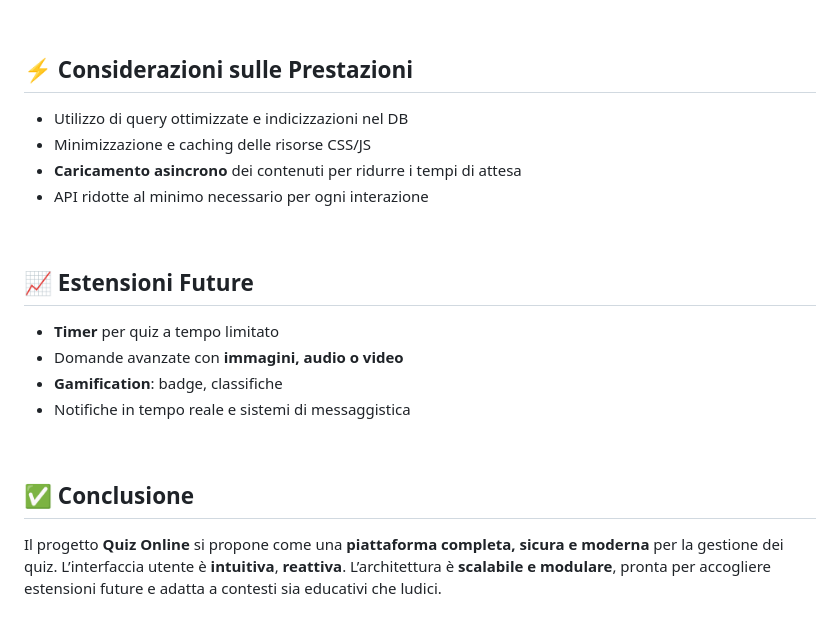
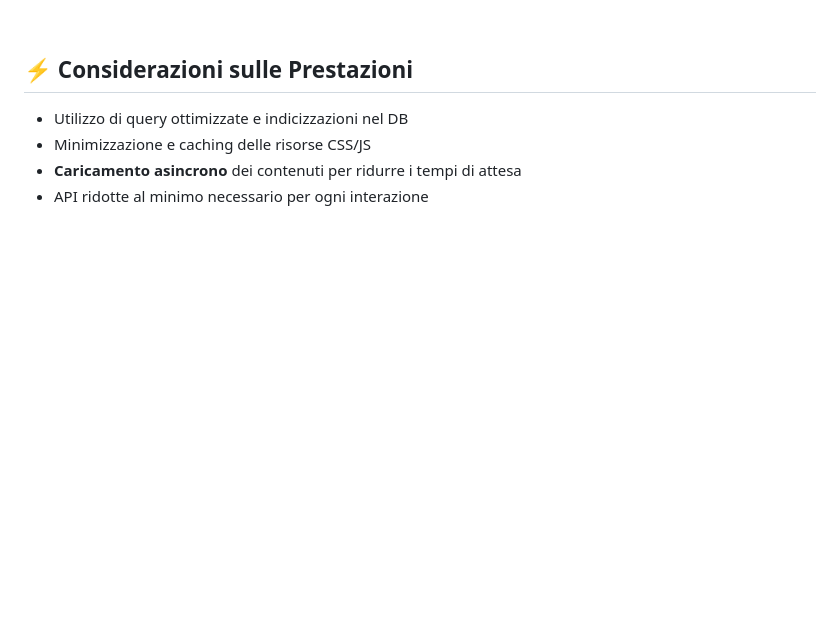
Before and after one commit to paganello/web-programming-24-25, a Markdown page: 1° progetto/README.md, the part around the change. Rendered like a GitHub page; blank space fills up the shorter version.

```diff
--- a/1° progetto/README.md
+++ b/1° progetto/README.md
@@ -135,20 +135,3 @@ quiz_online/
 * Minimizzazione e caching delle risorse CSS/JS
 * **Caricamento asincrono** dei contenuti per ridurre i tempi di attesa
 * API ridotte al minimo necessario per ogni interazione
-
-&nbsp;
-
-## 📈 Estensioni Future
-
-* **Timer** per quiz a tempo limitato
-* Domande avanzate con **immagini, audio o video**
-* **Gamification**: badge, classifiche
-* Notifiche in tempo reale e sistemi di messaggistica
-
-&nbsp;
-
-## ✅ Conclusione
-
-Il progetto **Quiz Online** si propone come una **piattaforma completa, sicura e moderna** per la gestione dei quiz.
-L’interfaccia utente è **intuitiva**, **reattiva**.
-L’architettura è **scalabile e modulare**, pronta per accogliere estensioni future e adatta a contesti sia educativi che ludici.
```
Also changed, not shown: README.md (+78 -85 lines).
